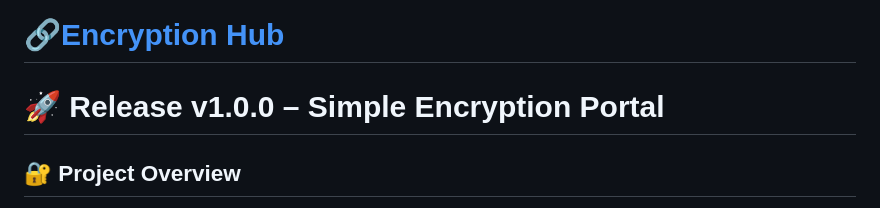
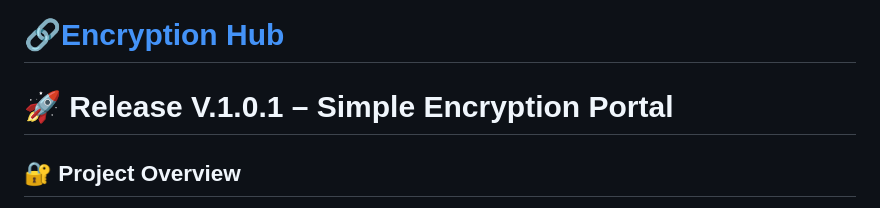
Before and after one commit to Azeem117/EncryptionHub.github.io, a Markdown page: README.md, the part around the change. Rendered like a GitHub page.

```diff
--- a/README.md
+++ b/README.md
@@ -1,6 +1,6 @@
 # 🔗[Encryption Hub](https://azeem117.github.io/EncryptionHub.github.io/)
 
-# 🚀 Release v1.0.0 – Simple Encryption Portal
+# 🚀 Release V.1.0.1 – Simple Encryption Portal
 
 ## 🔐 Project Overview
 The **Simple Encryption Portal** is a comprehensive web application designed for secure message, image, and file encryption.
```
